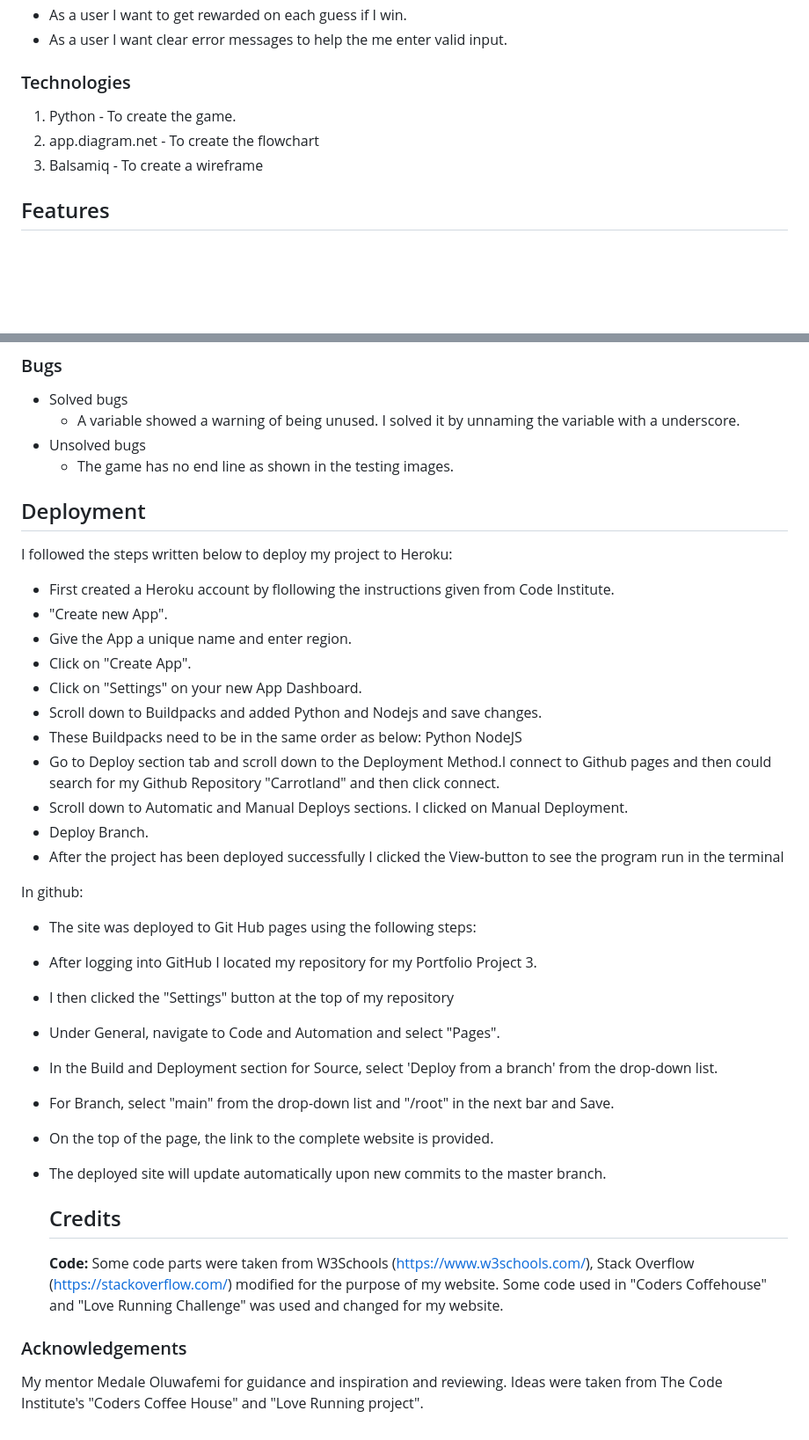
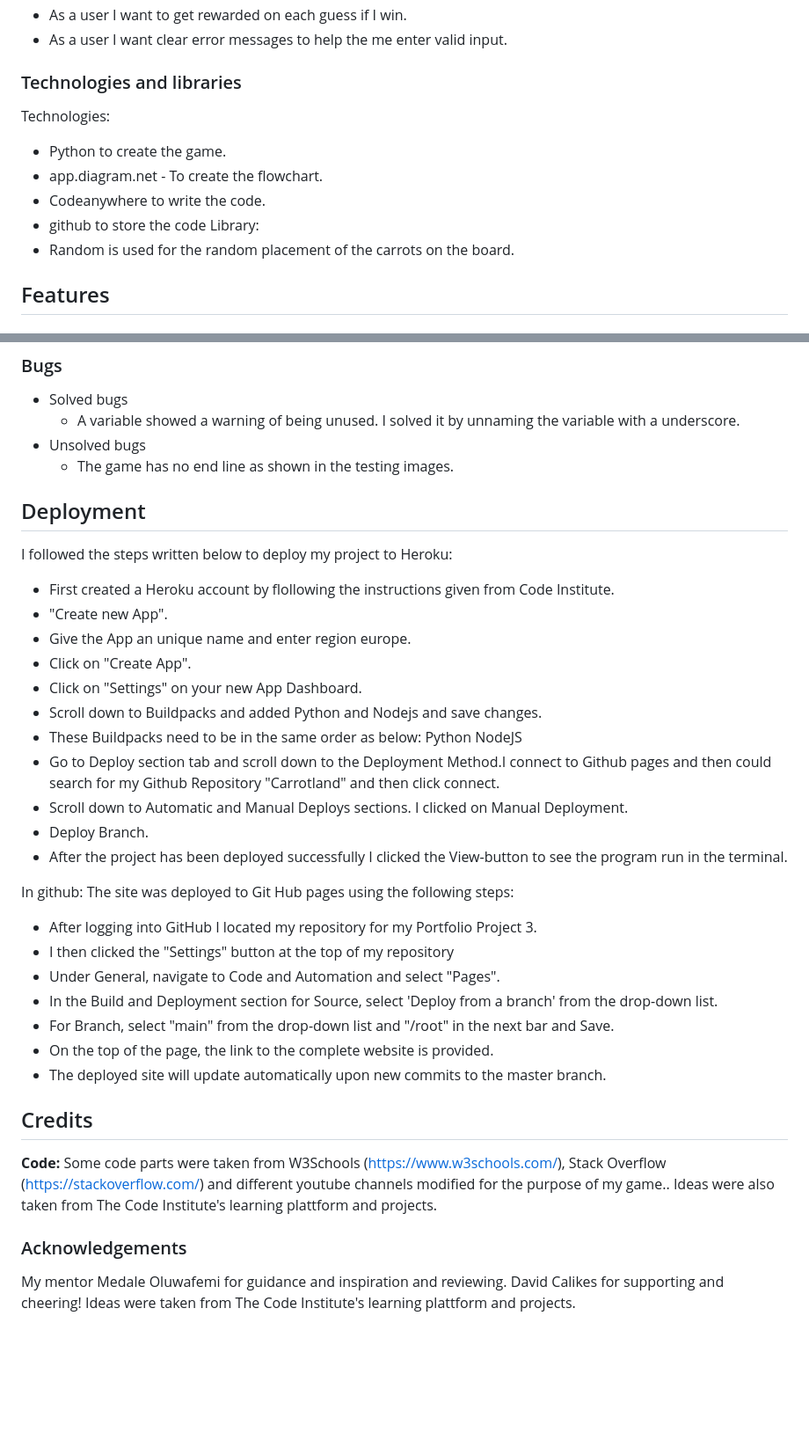
Before and after one commit to jlindeloef/carrotland, a Markdown page: README.md, 2 parts joined by grey strips. Shown at 88% size. Drawn GitHub-style; blank space fills up the shorter version.

Commit message:
Update credits README.md

```diff
--- a/README.md
+++ b/README.md
@@ -35,10 +35,15 @@ This game are for those who wants to relax and play a non complicated game.
 - As a user I want to get rewarded on each guess if I win.
 - As a user I want clear error messages to help the me enter valid input.
 
-### Technologies
-1. Python - To create the game.
-2. app.diagram.net - To create the flowchart
-3. Balsamiq - To create a wireframe
+### Technologies and libraries
+Technologies:
+- Python to create the game.
+- app.diagram.net - To create the flowchart.
+- Codeanywhere to write the code.
+- github to store the code
+Library:
+- Random is used for the random placement of the carrots on the board.
+
 
 ## Features
 
@@ -146,24 +151,24 @@ The both terminal shows no errors, only a warning that doesn´t affect the game.
 + Unsolved bugs
   - The game has no end line as shown in the testing images.
 
- ## Deployment
+## Deployment
   I followed the steps written below to deploy my project to Heroku:
   + First created a Heroku account by flollowing the instructions given from Code Institute.
   + "Create new App".
-  + Give the App a unique name and enter region.
+  + Give the App an unique name and enter region europe.
   + Click on "Create App".
   + Click on "Settings" on your new App Dashboard.
   + Scroll down to Buildpacks and added Python and Nodejs and save changes.
   + These Buildpacks need to be in the same order as below:
-Python
-NodeJS
+    Python
+    NodeJS
 + Go to Deploy section tab and scroll down to the Deployment Method.I connect to Github pages and then could search for my Github Repository "Carrotland" and then click connect.
 + Scroll down to Automatic and Manual Deploys sections. I clicked on Manual Deployment.
 + Deploy Branch.
-+ After the project has been deployed successfully I clicked the View-button to see the program run in the terminal
++ After the project has been deployed successfully I clicked the View-button to see the program run in the terminal.
 
 In github:
-+ The site was deployed to Git Hub pages using the following steps:
+The site was deployed to Git Hub pages using the following steps:
 + After logging into GitHub I located my repository for my Portfolio Project 3.
 + I then clicked the "Settings" button at the top of my repository
 + Under General, navigate to Code and Automation and select "Pages".
@@ -172,10 +177,11 @@ In github:
 + On the top of the page, the link to the complete website is provided.
 + The deployed site will update automatically upon new commits to the master branch.
 
-  ## Credits
-  **Code:** Some code parts were taken from W3Schools (https://www.w3schools.com/), Stack Overflow (https://stackoverflow.com/) modified for the purpose of my website.
-Some code used in "Coders Coffehouse" and "Love Running Challenge" was used and changed for my website.
+## Credits
+**Code:** Some code parts were taken from W3Schools (https://www.w3schools.com/), Stack Overflow (https://stackoverflow.com/) and different youtube channels modified for the purpose of my game..
+Ideas were also taken from The Code Institute's learning plattform and projects.
 
 ### Acknowledgements
 My mentor Medale Oluwafemi for guidance and inspiration and reviewing.
-Ideas were taken from The Code Institute's "Coders Coffee House" and "Love Running project".
+David Calikes for supporting and cheering!
+Ideas were taken from The Code Institute's learning plattform and projects.
```
